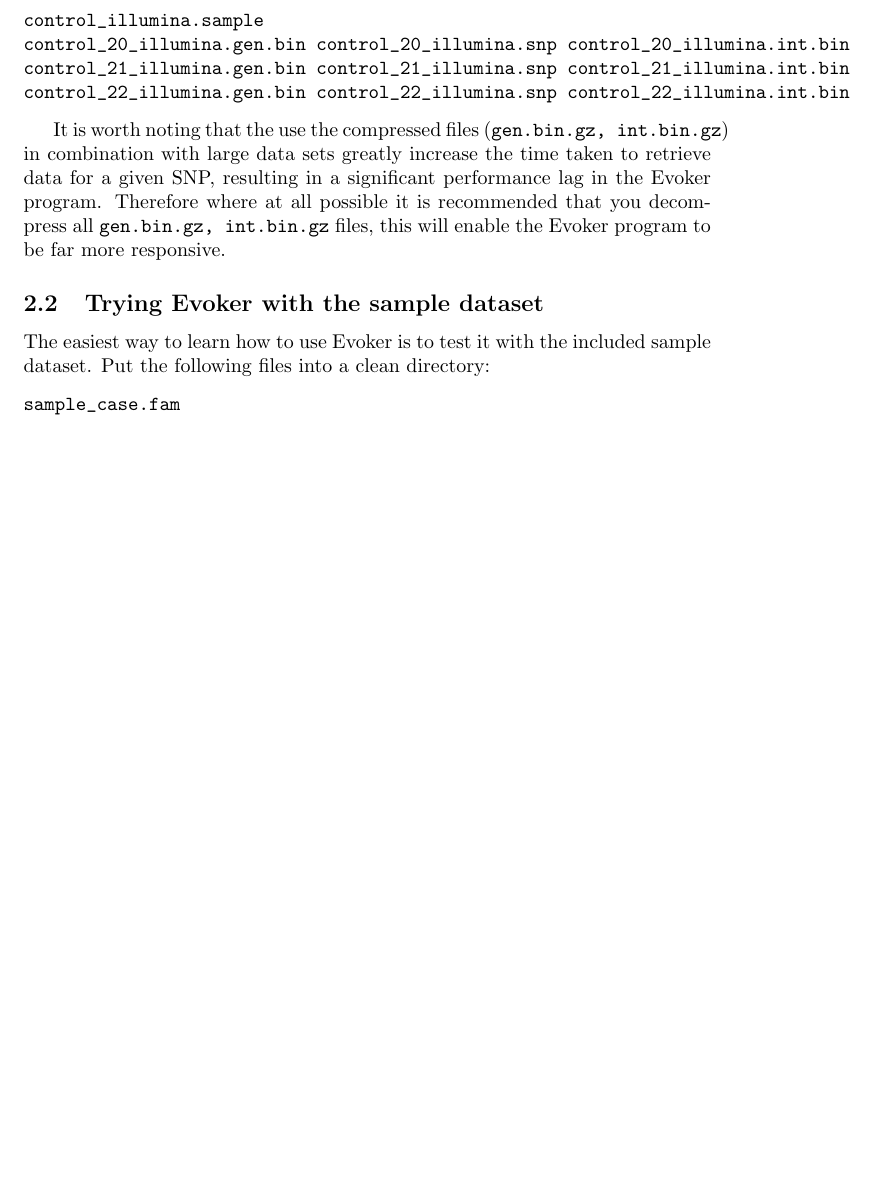
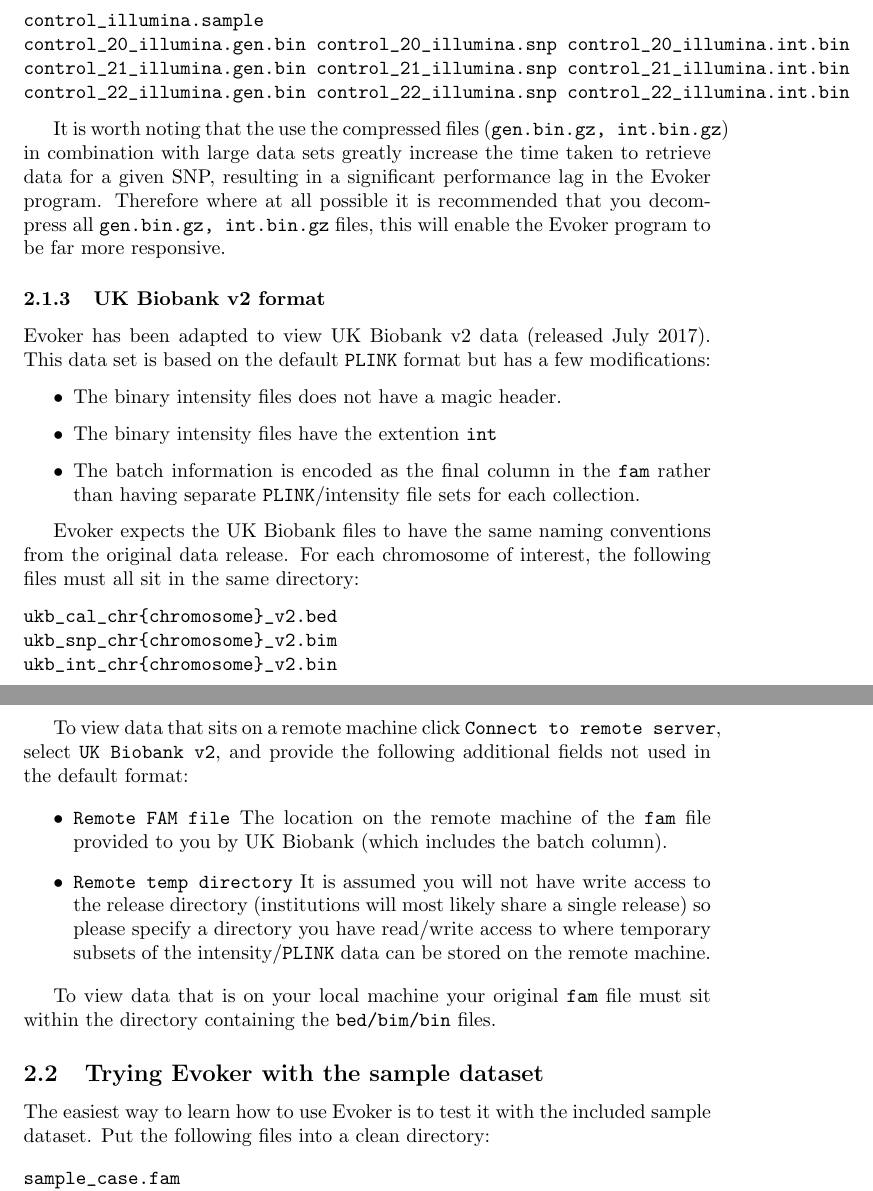
Before and after one commit to wtsi-medical-genomics/evoker, a LaTeX document (docs/evoker-documentation.tex): part of page 4 of 13 before the commit and two parts of pages 4 and 5 of 14 after it, the two joined at a grey line, cut so that both start at the same text, the shorter picture padded with empty space. Compiled offline with pdfLaTeX.

Commit message:
Updating docs/readme; UKB format label typo fix.

```diff
--- a/docs/evoker-documentation.tex
+++ b/docs/evoker-documentation.tex
@@ -5,7 +5,7 @@
 \usepackage{float}
 \usepackage{booktabs}
 
-\title{Evoker: a genotype visualization tool \\ Version 2.3}
+\title{Evoker: a genotype visualization tool \\ Version 2.4}
 \author{Jeffrey Barrett (\texttt{barrett@sanger.ac.uk})\\
 James Morris (\texttt{jm20@sanger.ac.uk})}
 \date{\today}
@@ -90,6 +90,33 @@
 \end{verbatim}
 
 It is worth noting that the use the compressed files (\texttt{gen.bin.gz, int.bin.gz}) in combination with large data sets greatly increase the time taken to retrieve data for a given SNP, resulting in a significant performance lag in the Evoker program. Therefore where at all possible it is recommended that you decompress all \texttt{gen.bin.gz, int.bin.gz} files, this will enable the Evoker program to be far more responsive.
+
+\subsubsection{UK Biobank v2 format}
+
+Evoker has been adapted to view UK Biobank v2 data (released July 2017). This data set is based on the default \texttt{PLINK} format but has a few modifications:
+
+\begin{itemize}
+\item{The binary intensity files does not have a magic header.}
+\item{The binary intensity files have the extention \texttt{int}}
+\item{The batch information is encoded as the final column in the \texttt{fam} rather than having separate \texttt{PLINK}/intensity file sets for each collection.}
+\end{itemize}
+
+Evoker expects the UK Biobank files to have the same naming conventions from the original data release. For each chromosome of interest, the following files must all sit in the same directory:
+
+\begin{verbatim}
+ukb_cal_chr{chromosome}_v2.bed
+ukb_snp_chr{chromosome}_v2.bim
+ukb_int_chr{chromosome}_v2.bin
+\end{verbatim}
+
+To view data that sits on a remote machine click \texttt{Connect to remote server}, select \texttt{UK Biobank v2}, and provide the following additional fields not used in the default format:
+
+\begin{itemize}
+\item{\texttt{Remote FAM file} The location on the remote machine of the \texttt{fam} file provided to you by UK Biobank (which includes the batch column).}
+\item{\texttt{Remote temp directory} It is assumed you will not have write access to the release directory (institutions will most likely share a single release) so please specify a directory you have read/write access to where temporary subsets of the intensity/\texttt{PLINK} data can be stored on the remote machine.}
+\end{itemize}
+
+To view data that is on your local machine your original \texttt{fam} file must sit within the directory containing the \texttt{bed/bim/bin} files.
 
 \subsection{Trying Evoker with the sample dataset}
 
```
Also changed, not shown: README.md, 1 other file.
